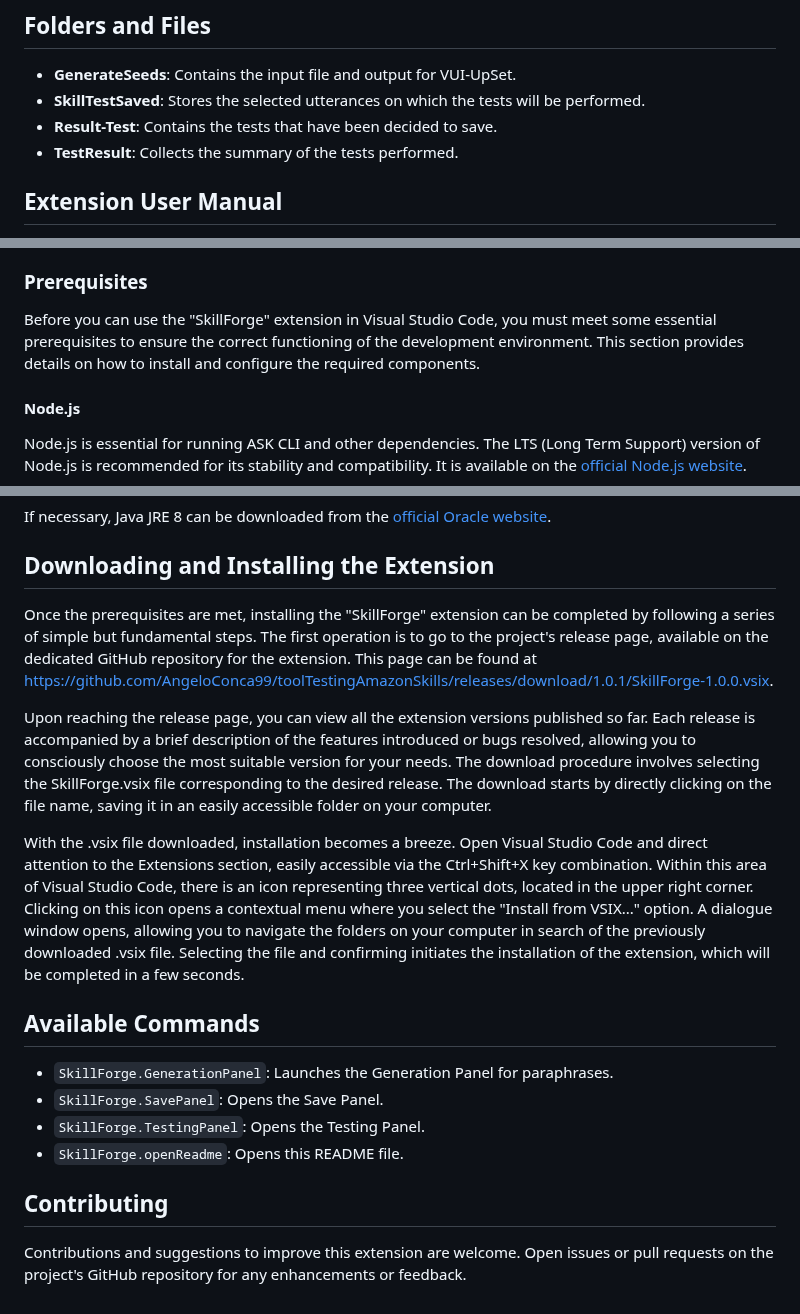
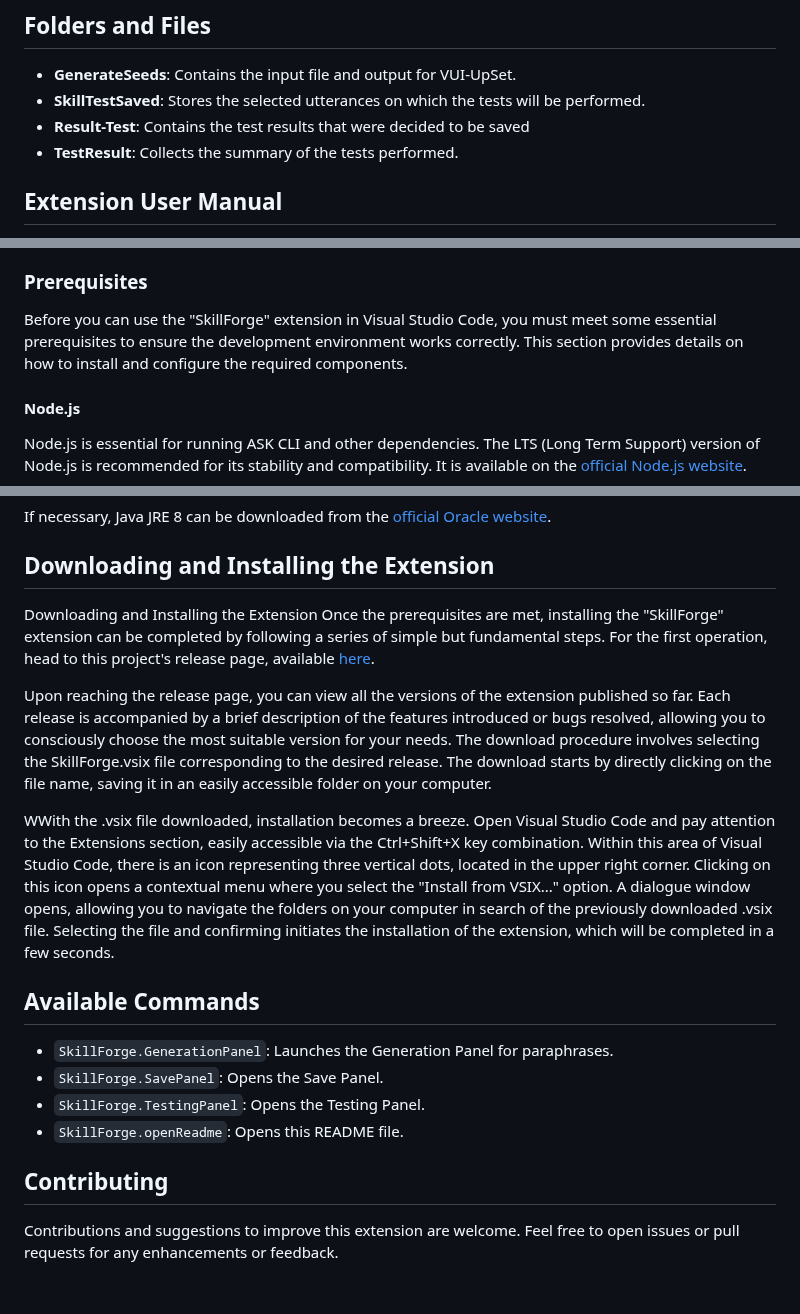
Before and after one commit to AngeloConca99/toolTestingAmazonSkills, a Markdown page: README.md, 3 parts joined by grey strips. Drawn GitHub-style.

```diff
--- a/README.md
+++ b/README.md
@@ -16,7 +16,7 @@ This Visual Studio Code extension facilitates the robustness testing of Alexa sk
 
 - **GenerateSeeds**: Contains the input file and output for VUI-UpSet.
 - **SkillTestSaved**: Stores the selected utterances on which the tests will be performed.
-- **Result-Test**: Contains the tests that have been decided to save.
+- **Result-Test**: Contains the test results that were decided to be saved
 - **TestResult**: Collects the summary of the tests performed.
 
 ## Extension User Manual
@@ -44,8 +44,7 @@ The **Testing Panel** provides the functionality to run tests on saved utterance
 In the **Results Panel**, users can examine the outcome of each test case. This panel provides immediate feedback on the effectiveness of the tested skills, with the ability to access additional details directly from the testing panel. This feature proves to be an indispensable tool for developers, allowing them to quickly identify areas for improvement in their Alexa skills.
 
 ### Prerequisites
-
-Before you can use the "SkillForge" extension in Visual Studio Code, you must meet some essential prerequisites to ensure the correct functioning of the development environment. This section provides details on how to install and configure the required components.
+Before you can use the "SkillForge" extension in Visual Studio Code, you must meet some essential prerequisites to ensure the development environment works correctly. This section provides details on how to install and configure the required components.
 
 #### Node.js
 
@@ -65,11 +64,12 @@ If necessary, Java JRE 8 can be downloaded from the [official Oracle website](ht
 
 ## Downloading and Installing the Extension
 
-Once the prerequisites are met, installing the "SkillForge" extension can be completed by following a series of simple but fundamental steps. The first operation is to go to the project's release page, available on the dedicated GitHub repository for the extension. This page can be found at [https://github.com/AngeloConca99/toolTestingAmazonSkills/releases/download/1.0.1/SkillForge-1.0.0.vsix](https://github.com/AngeloConca99/toolTestingAmazonSkills/releases/download/1.0.1/SkillForge-1.0.0.vsix).
+Downloading and Installing the Extension
+Once the prerequisites are met, installing the "SkillForge" extension can be completed by following a series of simple but fundamental steps. For the first operation, head to this project's release page, available [here](https://github.com/AngeloConca99/toolTestingAmazonSkills/releases/download/1.0.1/SkillForge-1.0.0.vsix).
 
-Upon reaching the release page, you can view all the extension versions published so far. Each release is accompanied by a brief description of the features introduced or bugs resolved, allowing you to consciously choose the most suitable version for your needs. The download procedure involves selecting the SkillForge.vsix file corresponding to the desired release. The download starts by directly clicking on the file name, saving it in an easily accessible folder on your computer.
+Upon reaching the release page, you can view all the versions of the extension published so far. Each release is accompanied by a brief description of the features introduced or bugs resolved, allowing you to consciously choose the most suitable version for your needs. The download procedure involves selecting the SkillForge.vsix file corresponding to the desired release. The download starts by directly clicking on the file name, saving it in an easily accessible folder on your computer.
 
-With the .vsix file downloaded, installation becomes a breeze. Open Visual Studio Code and direct attention to the Extensions section, easily accessible via the Ctrl+Shift+X key combination. Within this area of Visual Studio Code, there is an icon representing three vertical dots, located in the upper right corner. Clicking on this icon opens a contextual menu where you select the "Install from VSIX..." option. A dialogue window opens, allowing you to navigate the folders on your computer in search of the previously downloaded .vsix file. Selecting the file and confirming initiates the installation of the extension, which will be completed in a few seconds.
+WWith the .vsix file downloaded, installation becomes a breeze. Open Visual Studio Code and pay attention to the Extensions section, easily accessible via the Ctrl+Shift+X key combination. Within this area of Visual Studio Code, there is an icon representing three vertical dots, located in the upper right corner. Clicking on this icon opens a contextual menu where you select the "Install from VSIX..." option. A dialogue window opens, allowing you to navigate the folders on your computer in search of the previously downloaded .vsix file. Selecting the file and confirming initiates the installation of the extension, which will be completed in a few seconds.
 
 
 ## Available Commands
@@ -81,4 +81,4 @@ With the .vsix file downloaded, installation becomes a breeze. Open Visual Studi
 
 ## Contributing
 
-Contributions and suggestions to improve this extension are welcome. Open issues or pull requests on the project's GitHub repository for any enhancements or feedback.
+Contributions and suggestions to improve this extension are welcome. Feel free to open issues or pull requests for any enhancements or feedback.
```
